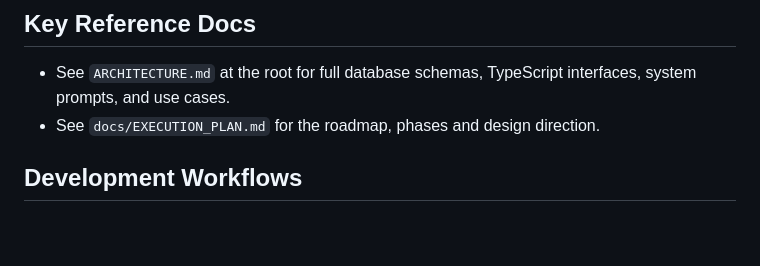
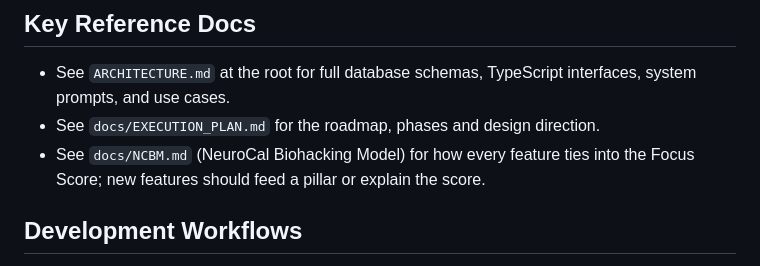
Before and after one commit to lionelishi21/NeuroCal, a Markdown page: CLAUDE.md, the part around the change. GitHub-like rendering; blank space fills up the shorter version.

```diff
--- a/CLAUDE.md
+++ b/CLAUDE.md
@@ -38,6 +38,7 @@ This repository is organized as a monorepo (npm workspaces) containing three cor
 ## Key Reference Docs
 - See `ARCHITECTURE.md` at the root for full database schemas, TypeScript interfaces, system prompts, and use cases.
 - See `docs/EXECUTION_PLAN.md` for the roadmap, phases and design direction.
+- See `docs/NCBM.md` (NeuroCal Biohacking Model) for how every feature ties into the Focus Score; new features should feed a pillar or explain the score.
 
 ## Development Workflows
 - **All packages (repo root):**
```
Also changed, not shown: docs/NCBM.md (added, +182 -0 lines).
